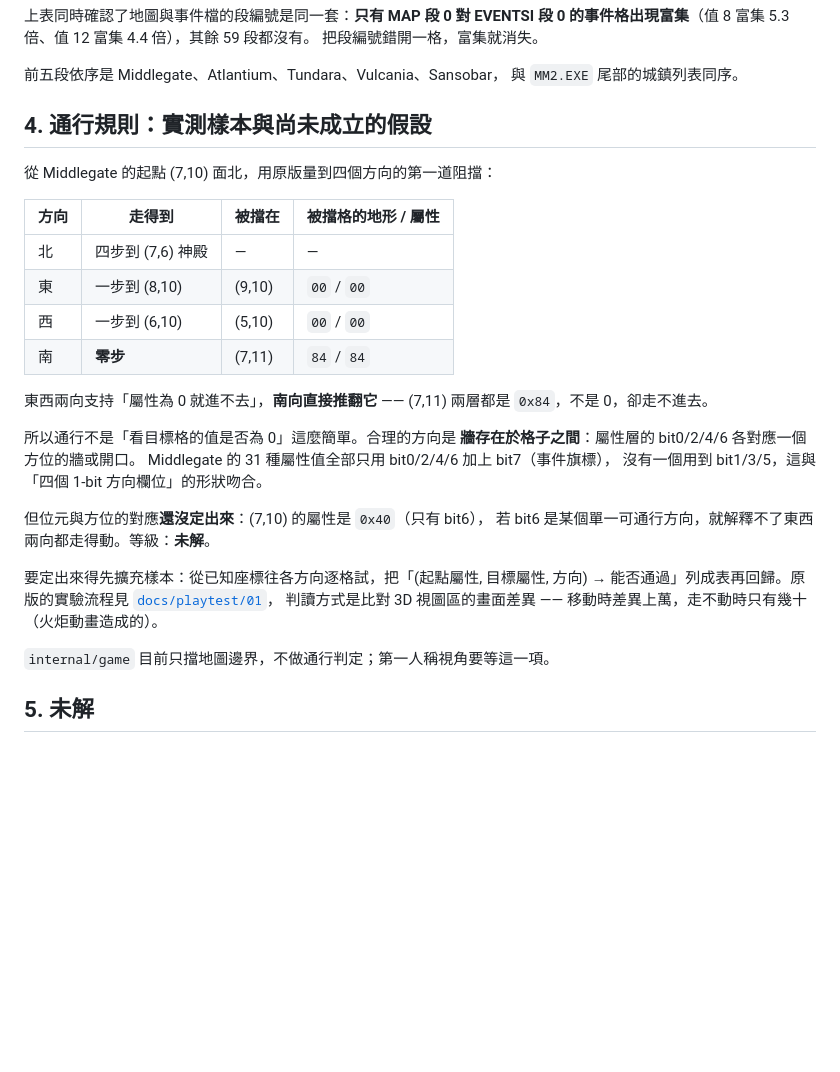
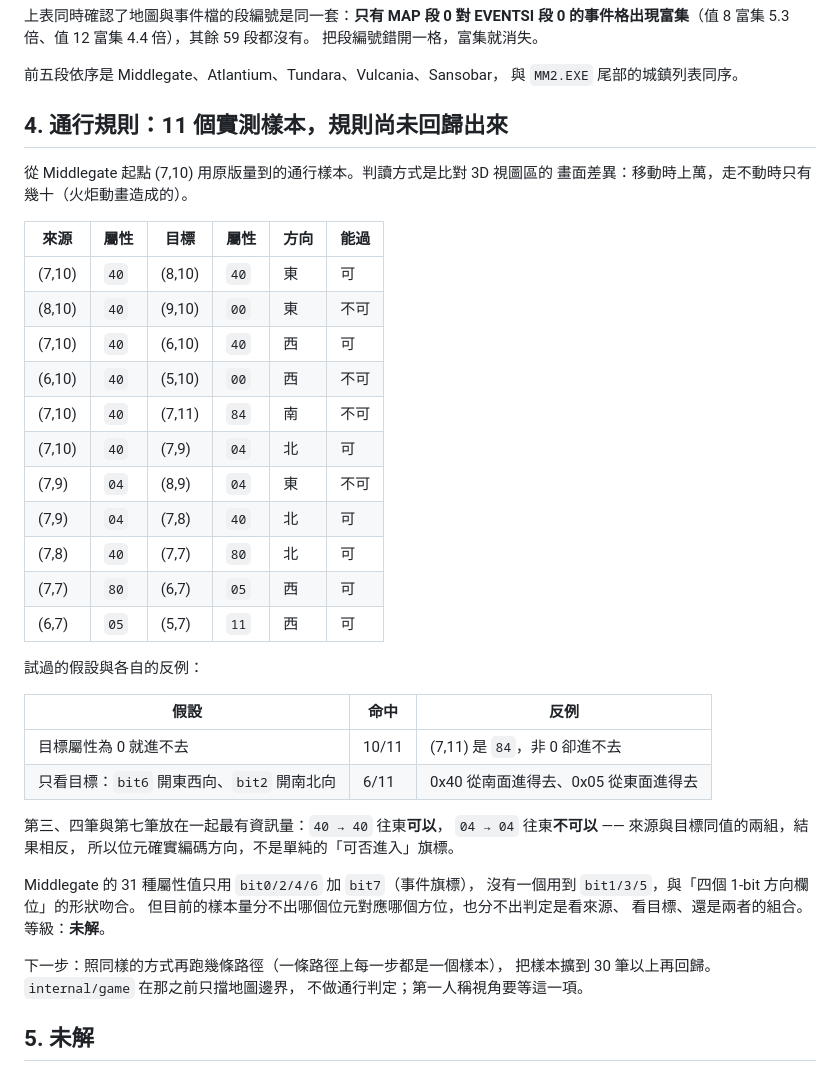
Before and after one commit to wicanr2/mm2_cht, a Markdown page: docs/formats/06-map.md, the part around the change. Rendered like a GitHub page; blank space fills up the shorter version.

Commit message:
通行規則：11 個實測樣本入庫，兩個假設都有反例
用一條長路徑收樣本（路徑上每一步都是一個樣本），比一輪測一格有效率。
11 筆記進 docs/formats/06-map.md §4。

兩個假設都不成立：
- 「目標屬性為 0 就進不去」命中 10/11，反例是 (7,11) 屬性 0x84
- 「bit6 開東西向、bit2 開南北向」只命中 6/11

最有資訊量的是這兩筆放在一起：40→40 往東可以、04→04 往東不可以。
來源與目標同值卻結果相反，證明位元確實編碼方向，不是單純的可否進入旗標。

樣本量還不夠分出哪個位元對應哪個方位、判定看來源還是看目標。
標為未解，不硬套。第一人稱視角等這一項。

Co-Authored-By: Claude Opus 5 (1M context) <noreply@anthropic.com>

```diff
--- a/docs/formats/06-map.md
+++ b/docs/formats/06-map.md
@@ -45,35 +45,44 @@
 前五段依序是 Middlegate、Atlantium、Tundara、Vulcania、Sansobar，
 與 `MM2.EXE` 尾部的城鎮列表同序。
 
-## 4. 通行規則：實測樣本與尚未成立的假設
+## 4. 通行規則：11 個實測樣本，規則尚未回歸出來
 
-從 Middlegate 的起點 (7,10) 面北，用原版量到四個方向的第一道阻擋：
+從 Middlegate 起點 (7,10) 用原版量到的通行樣本。判讀方式是比對 3D 視圖區的
+畫面差異：移動時上萬，走不動時只有幾十（火炬動畫造成的）。
 
-| 方向 | 走得到 | 被擋在 | 被擋格的地形 / 屬性 |
-|---|---|---|---|
-| 北 | 四步到 (7,6) 神殿 | — | — |
-| 東 | 一步到 (8,10) | (9,10) | `00` / `00` |
-| 西 | 一步到 (6,10) | (5,10) | `00` / `00` |
-| 南 | **零步** | (7,11) | `84` / `84` |
+| 來源 | 屬性 | 目標 | 屬性 | 方向 | 能過 |
+|---|---|---|---|---|---|
+| (7,10) | `40` | (8,10) | `40` | 東 | 可 |
+| (8,10) | `40` | (9,10) | `00` | 東 | 不可 |
+| (7,10) | `40` | (6,10) | `40` | 西 | 可 |
+| (6,10) | `40` | (5,10) | `00` | 西 | 不可 |
+| (7,10) | `40` | (7,11) | `84` | 南 | 不可 |
+| (7,10) | `40` | (7,9) | `04` | 北 | 可 |
+| (7,9) | `04` | (8,9) | `04` | 東 | 不可 |
+| (7,9) | `04` | (7,8) | `40` | 北 | 可 |
+| (7,8) | `40` | (7,7) | `80` | 北 | 可 |
+| (7,7) | `80` | (6,7) | `05` | 西 | 可 |
+| (6,7) | `05` | (5,7) | `11` | 西 | 可 |
 
-東西兩向支持「屬性為 0 就進不去」，**南向直接推翻它** ——
-(7,11) 兩層都是 `0x84`，不是 0，卻走不進去。
+試過的假設與各自的反例：
 
-所以通行不是「看目標格的值是否為 0」這麼簡單。合理的方向是
-**牆存在於格子之間**：屬性層的 bit0/2/4/6 各對應一個方位的牆或開口。
-Middlegate 的 31 種屬性值全部只用 bit0/2/4/6 加上 bit7（事件旗標），
-沒有一個用到 bit1/3/5，這與「四個 1-bit 方向欄位」的形狀吻合。
+| 假設 | 命中 | 反例 |
+|---|---|---|
+| 目標屬性為 0 就進不去 | 10/11 | (7,11) 是 `84`，非 0 卻進不去 |
+| 只看目標：`bit6` 開東西向、`bit2` 開南北向 | 6/11 | 0x40 從南面進得去、0x05 從東面進得去 |
 
-但位元與方位的對應**還沒定出來**：(7,10) 的屬性是 `0x40`（只有 bit6），
-若 bit6 是某個單一可通行方向，就解釋不了東西兩向都走得動。等級：**未解**。
+第三、四筆與第七筆放在一起最有資訊量：`40 → 40` 往東**可以**，
+`04 → 04` 往東**不可以** —— 來源與目標同值的兩組，結果相反，
+所以位元確實編碼方向，不是單純的「可否進入」旗標。
 
-要定出來得先擴充樣本：從已知座標往各方向逐格試，把「(起點屬性, 目標屬性,
-方向) → 能否通過」列成表再回歸。原版的實驗流程見
-[`docs/playtest/01`](../playtest/01-oracle-timeline.md)，
-判讀方式是比對 3D 視圖區的畫面差異 —— 移動時差異上萬，走不動時只有幾十
-（火炬動畫造成的）。
+Middlegate 的 31 種屬性值只用 `bit0/2/4/6` 加 `bit7`（事件旗標），
+沒有一個用到 `bit1/3/5`，與「四個 1-bit 方向欄位」的形狀吻合。
+但目前的樣本量分不出哪個位元對應哪個方位，也分不出判定是看來源、
+看目標、還是兩者的組合。等級：**未解**。
 
-`internal/game` 目前只擋地圖邊界，不做通行判定；第一人稱視角要等這一項。
+下一步：照同樣的方式再跑幾條路徑（一條路徑上每一步都是一個樣本），
+把樣本擴到 30 筆以上再回歸。`internal/game` 在那之前只擋地圖邊界，
+不做通行判定；第一人稱視角要等這一項。
 
 ## 5. 未解
 
```
